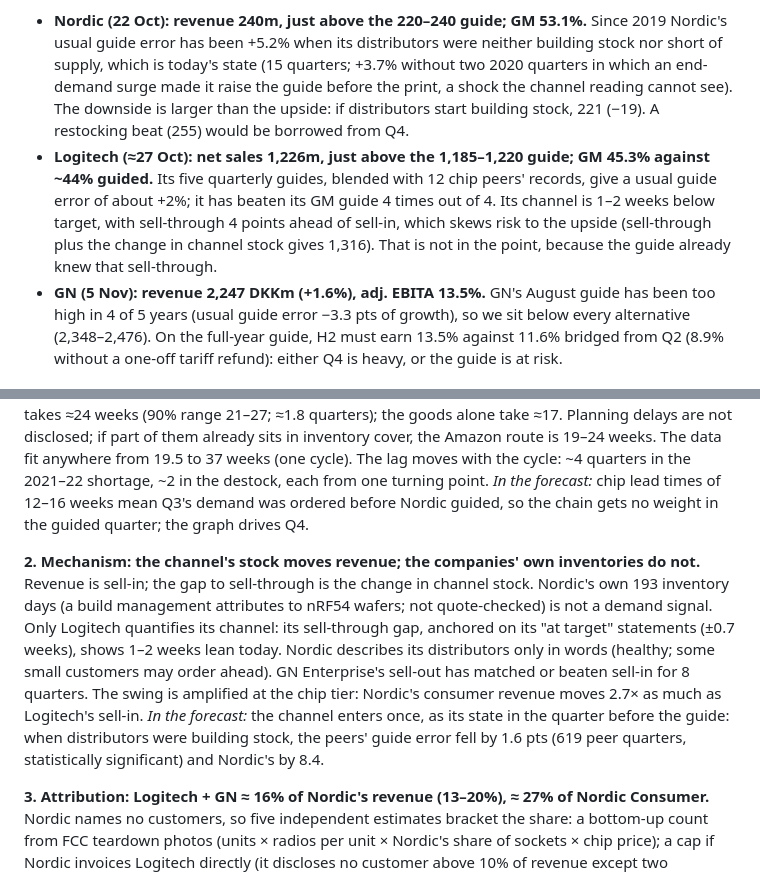
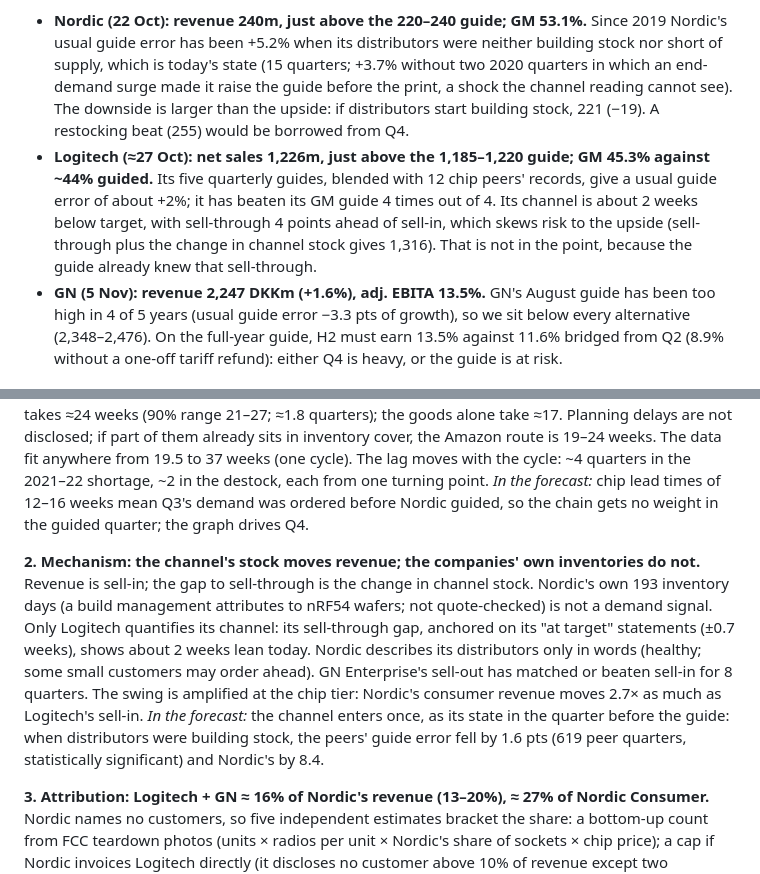
Before and after one commit to siqizhu-uk/case_study_supply_chain, a Markdown page: deliverables/investment_note.md, 2 parts joined by grey strips. Drawn GitHub-style.

Commit message:
docs: note says Logitech's channel is about 2 weeks lean (model -2.05), not 1-2

```diff
--- a/deliverables/investment_note.md
+++ b/deliverables/investment_note.md
@@ -11,7 +11,7 @@
 **What would change it.** Distributors starting to build stock (Nordic 221 instead of 240); Logitech's lean channel refilling (upside); GN's second half not reaching the margin its full-year guide needs.
 
 - **Nordic (22 Oct): revenue 240m, just above the 220–240 guide; GM 53.1%.** Since 2019 Nordic's usual guide error has been +5.2% when its distributors were neither building stock nor short of supply, which is today's state (15 quarters; +3.7% without two 2020 quarters in which an end-demand surge made it raise the guide before the print, a shock the channel reading cannot see). The downside is larger than the upside: if distributors start building stock, 221 (−19). A restocking beat (255) would be borrowed from Q4.
-- **Logitech (≈27 Oct): net sales 1,226m, just above the 1,185–1,220 guide; GM 45.3% against ~44% guided.** Its five quarterly guides, blended with 12 chip peers' records, give a usual guide error of about +2%; it has beaten its GM guide 4 times out of 4. Its channel is 1–2 weeks below target, with sell-through 4 points ahead of sell-in, which skews risk to the upside (sell-through plus the change in channel stock gives 1,316). That is not in the point, because the guide already knew that sell-through.
+- **Logitech (≈27 Oct): net sales 1,226m, just above the 1,185–1,220 guide; GM 45.3% against ~44% guided.** Its five quarterly guides, blended with 12 chip peers' records, give a usual guide error of about +2%; it has beaten its GM guide 4 times out of 4. Its channel is about 2 weeks below target, with sell-through 4 points ahead of sell-in, which skews risk to the upside (sell-through plus the change in channel stock gives 1,316). That is not in the point, because the guide already knew that sell-through.
 - **GN (5 Nov): revenue 2,247 DKKm (+1.6%), adj. EBITA 13.5%.** GN's August guide has been too high in 4 of 5 years (usual guide error −3.3 pts of growth), so we sit below every alternative (2,348–2,476). On the full-year guide, H2 must earn 13.5% against 11.6% bridged from Q2 (8.9% without a one-off tariff refund): either Q4 is heavy, or the guide is at risk.
 
 ## Forecasts
@@ -69,7 +69,7 @@ Each scenario moves one named input; no probabilities (one full cycle cannot cal
 
 **1. Lag: a change in Amazon sell-out reaches Nordic's revenue after about 24 weeks.** Reasoned edge by edge before any regression: Amazon cuts orders to Logitech (~4.5 weeks including weekly replenishment), then Logitech's builds and chip orders reach Nordic (~19.6 weeks including Logitech's monthly planning, the ODMs' material planning and distributor reorders). The order signal takes ≈24 weeks (90% range 21–27; ≈1.8 quarters); the goods alone take ≈17. Planning delays are not disclosed; if part of them already sits in inventory cover, the Amazon route is 19–24 weeks. The data fit anywhere from 19.5 to 37 weeks (one cycle). The lag moves with the cycle: ~4 quarters in the 2021–22 shortage, ~2 in the destock, each from one turning point. *In the forecast:* chip lead times of 12–16 weeks mean Q3's demand was ordered before Nordic guided, so the chain gets no weight in the guided quarter; the graph drives Q4.
 
-**2. Mechanism: the channel's stock moves revenue; the companies' own inventories do not.** Revenue is sell-in; the gap to sell-through is the change in channel stock. Nordic's own 193 inventory days (a build management attributes to nRF54 wafers; not quote-checked) is not a demand signal. Only Logitech quantifies its channel: its sell-through gap, anchored on its "at target" statements (±0.7 weeks), shows 1–2 weeks lean today. Nordic describes its distributors only in words (healthy; some small customers may order ahead). GN Enterprise's sell-out has matched or beaten sell-in for 8 quarters. The swing is amplified at the chip tier: Nordic's consumer revenue moves 2.7× as much as Logitech's sell-in. *In the forecast:* the channel enters once, as its state in the quarter before the guide: when distributors were building stock, the peers' guide error fell by 1.6 pts (619 peer quarters, statistically significant) and Nordic's by 8.4.
+**2. Mechanism: the channel's stock moves revenue; the companies' own inventories do not.** Revenue is sell-in; the gap to sell-through is the change in channel stock. Nordic's own 193 inventory days (a build management attributes to nRF54 wafers; not quote-checked) is not a demand signal. Only Logitech quantifies its channel: its sell-through gap, anchored on its "at target" statements (±0.7 weeks), shows about 2 weeks lean today. Nordic describes its distributors only in words (healthy; some small customers may order ahead). GN Enterprise's sell-out has matched or beaten sell-in for 8 quarters. The swing is amplified at the chip tier: Nordic's consumer revenue moves 2.7× as much as Logitech's sell-in. *In the forecast:* the channel enters once, as its state in the quarter before the guide: when distributors were building stock, the peers' guide error fell by 1.6 pts (619 peer quarters, statistically significant) and Nordic's by 8.4.
 
 **3. Attribution: Logitech + GN ≈ 16% of Nordic's revenue (13–20%), ≈ 27% of Nordic Consumer.** Nordic names no customers, so five independent estimates bracket the share: a bottom-up count from FCC teardown photos (units × radios per unit × Nordic's share of sockets × chip price); a cap if Nordic invoices Logitech directly (it discloses no customer above 10% of revenue except two distributors); the PC-peripheral share of Nordic's revenue; a floor from Nordic's proprietary-radio revenue; and the 2022–24 downturn, when Nordic Consumer fell far more than Logitech could explain. The 16% assumes Logitech buys through ODMs; ≈ 11% if Nordic invoices it directly. GN is ≈ $8m. *In the forecast:* no weight in the guided quarter, so the share does not move the point. One quarter out Nordic moves ≈ 3× what the share implies, because its other consumer customers ride the same cycle.
 
```
